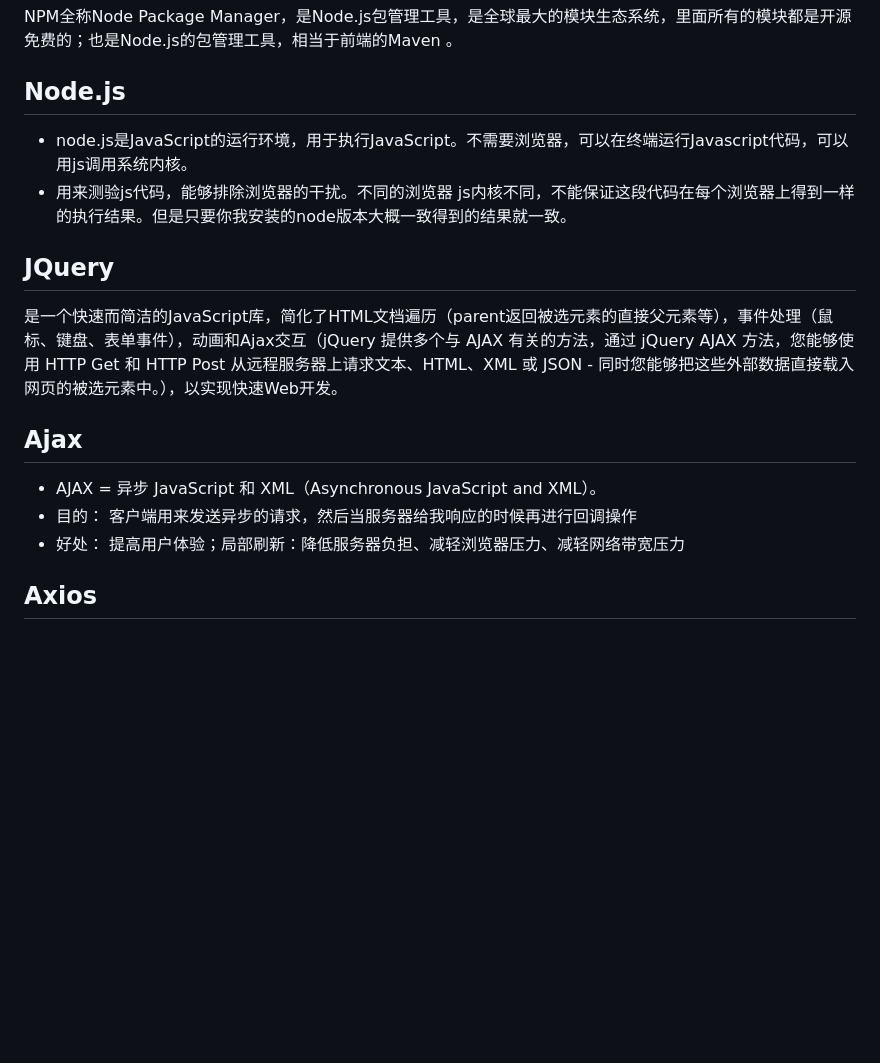
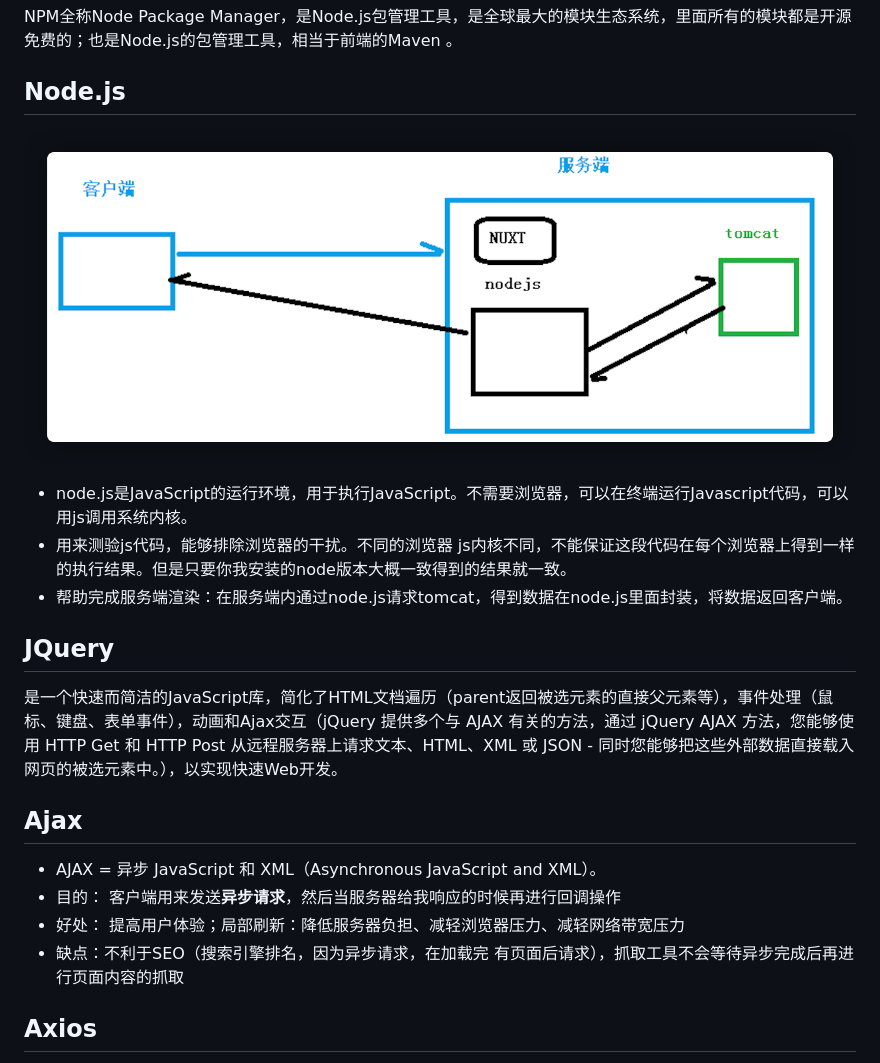
Before and after one commit to jifengzhiyu/RedyForInterview, a Markdown page: 周瑜/9_前端.md, the part around the change. Rendered like a GitHub page; pictures changed too: 周瑜/Pic/image-20221027111133233.png (added); blank space fills up the shorter version.

```diff
--- a/周瑜/9_前端.md
+++ b/周瑜/9_前端.md
@@ -135,8 +135,11 @@ NPM全称Node Package Manager，是Node.js包管理工具，是全球最大的
 
 ## Node.js
 
+![image-20221027111133233](Pic/image-20221027111133233.png)
+
 - node.js是JavaScript的运行环境，用于执行JavaScript。不需要浏览器，可以在终端运行Javascript代码，可以用js调用系统内核。
 - 用来测验js代码，能够排除浏览器的干扰。不同的浏览器 js内核不同，不能保证这段代码在每个浏览器上得到一样的执行结果。但是只要你我安装的node版本大概一致得到的结果就一致。
+- 帮助完成服务端渲染：在服务端内通过node.js请求tomcat，得到数据在node.js里面封装，将数据返回客户端。
 
 ## JQuery
 
@@ -145,8 +148,9 @@ NPM全称Node Package Manager，是Node.js包管理工具，是全球最大的
 ## Ajax
 
 - AJAX = 异步 JavaScript 和 XML（Asynchronous JavaScript and XML）。
-- 目的： 客户端用来发送异步的请求，然后当服务器给我响应的时候再进行回调操作
+- 目的： 客户端用来发送**异步请求**，然后当服务器给我响应的时候再进行回调操作
 - 好处： 提高用户体验；局部刷新：降低服务器负担、减轻浏览器压力、减轻网络带宽压力
+- 缺点：不利于SEO（搜索引擎排名，因为异步请求，在加载完 有页面后请求），抓取工具不会等待异步完成后再进行页面内容的抓取
 
 ## Axios
 
```
Also changed, not shown: 周瑜/项目.md (+16 -27 lines), 周瑜/Pic/image-20221022205245498.png, 1 other file.
